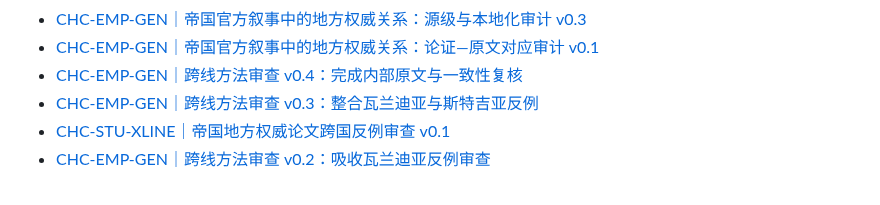
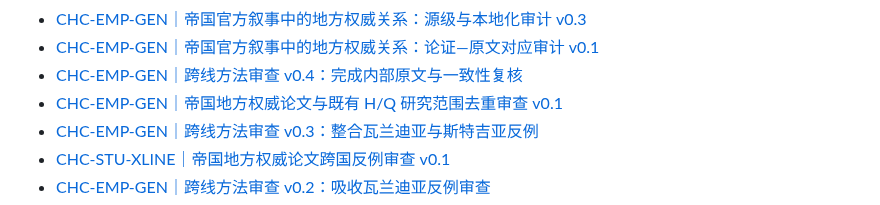
Before and after one commit to Nobody-zz/awake-calradia-research-atlas, a Markdown page: research/README.md, the part around the change. GitHub-like rendering.

Commit message:
Index imperial local authority scope-overlap audit

```diff
--- a/research/README.md
+++ b/research/README.md
@@ -107,6 +107,7 @@
 - [CHC-EMP-GEN｜帝国官方叙事中的地方权威关系：源级与本地化审计 v0.3](history/country/EMP/imperial-local-order-source-and-localization-audit-v0.3.md)
 - [CHC-EMP-GEN｜帝国官方叙事中的地方权威关系：论证—原文对应审计 v0.1](history/country/EMP/imperial-local-order-paper-claim-evidence-audit-v0.1.md)
 - [CHC-EMP-GEN｜跨线方法审查 v0.4：完成内部原文与一致性复核](history/country/EMP/imperial-local-order-paper-cross-line-method-review-v0.4.md)
+- [CHC-EMP-GEN｜帝国地方权威论文与既有 H/Q 研究范围去重审查 v0.1](history/country/EMP/imperial-local-order-paper-scope-overlap-review-v0.1.md)
 - [CHC-EMP-GEN｜跨线方法审查 v0.3：整合瓦兰迪亚与斯特吉亚反例](history/country/EMP/imperial-local-order-paper-cross-line-method-review-v0.3.md)
 - [CHC-STU-XLINE｜帝国地方权威论文跨国反例审查 v0.1](history/country/STU/imperial-local-order-paper-cross-country-counterexample-review-v0.1.md)
 - [CHC-EMP-GEN｜跨线方法审查 v0.2：吸收瓦兰迪亚反例审查](history/country/EMP/imperial-local-order-paper-cross-line-method-review-v0.2.md)
```
